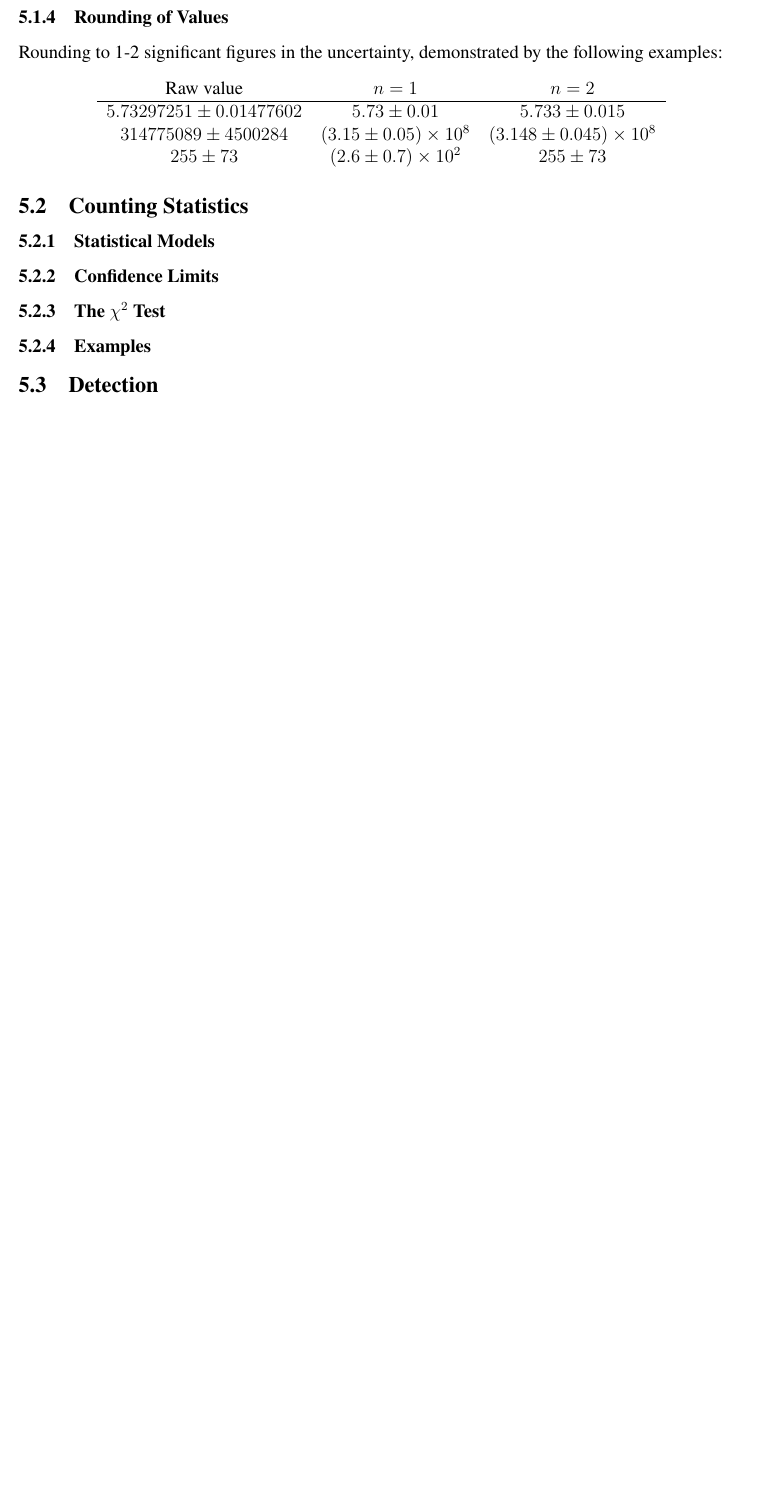
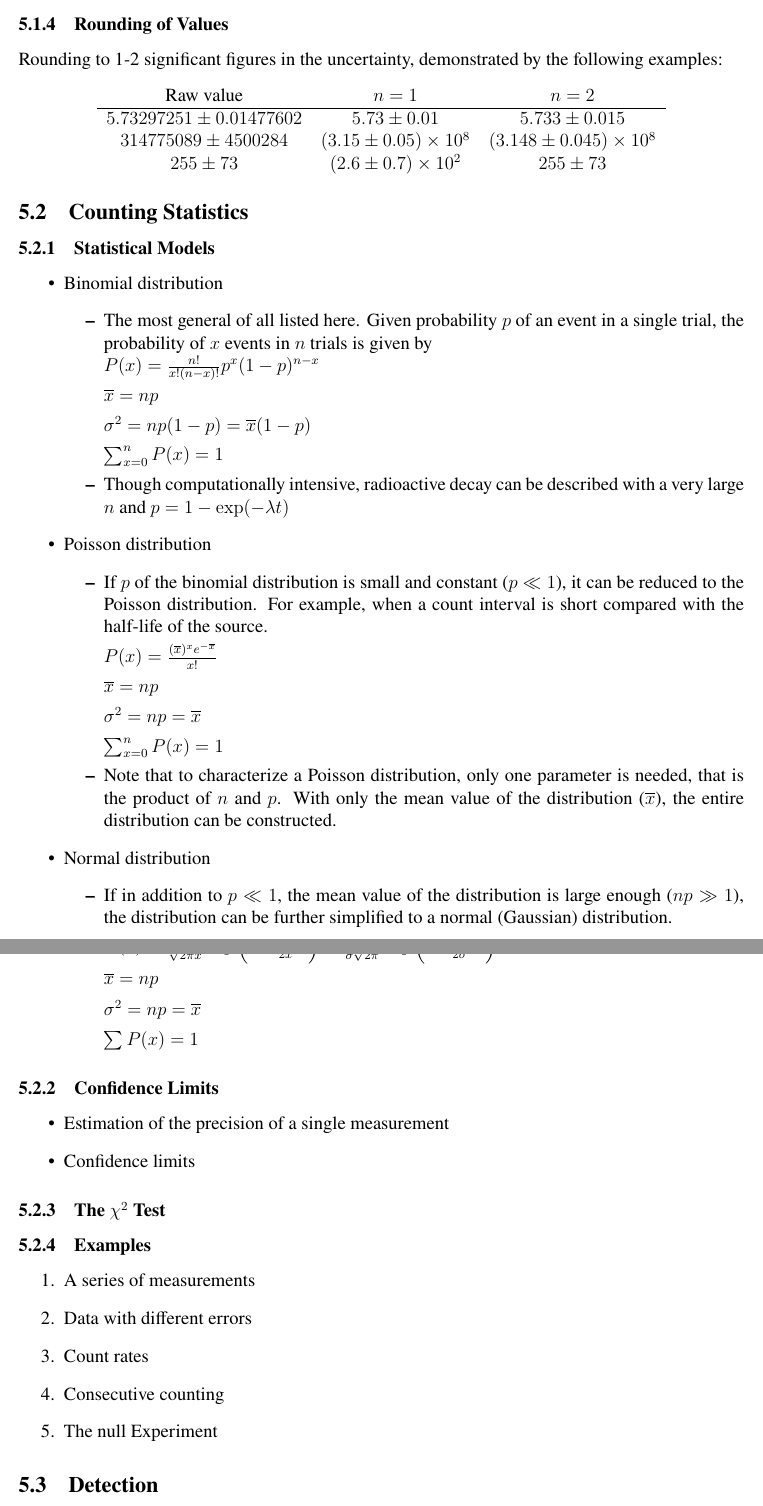
Before and after one commit to abby6677/NE104-Radiation-Detection-Screener-Prep, a LaTeX document (main.tex, which reads statistics.tex): part of page 16 of 16 before the commit and two parts of pages 16 and 17 of 17 after it, the two joined at a grey line, cut so that both start at the same text, the shorter picture padded with empty space. Compiled offline with pdfLaTeX.

Commit message:
Updates from Overleaf

```diff
--- a/statistics.tex
+++ b/statistics.tex
@@ -45,10 +51,48 @@ Rounding to 1-2 significant figures in the uncertainty, demonstrated by the foll
 \end{center}
 \subsection{Counting Statistics}
 \subsubsection{Statistical Models}
-
+\begin{itemize}
+    \item Binomial distribution
+    \begin{itemize}
+        \item The most general of all listed here. Given probability $p$ of an event in a single trial, the probability of $x$ events in $n$ trials is given by\\
+        $P(x)=\frac{n!}{x!(n-x)!}p^x(1-p)^{n-x}$
+        \item[] $\overline{x}=np$
+        \item[] $\sigma^2=np(1-p)=\overline{x}(1-p)$
+        \item[] $\sum_{x=0}^nP(x)=1$
+        \item Though computationally intensive, radioactive decay can be described with a very large $n$ and $p=1-\exp(-\lambda t)$
+    \end{itemize}
+    \item Poisson distribution
+    \begin{itemize}
+        \item If $p$ of the binomial distribution is small and constant ($p\ll1$), it can be reduced to the Poisson distribution. For example, when a count interval is short compared with the half-life of the source.
+        \item[] $P(x)=\frac{(\overline{x})^xe^{-\overline{x}}}{x!}$
+        \item[] $\overline{x}=np$
+        \item[] $\sigma^2=np=\overline{x}$
+        \item[] $\sum_{x=0}^nP(x)=1$
+        \item Note that to characterize a Poisson distribution, only one parameter is needed, that is the product of $n$ and $p$. With only the mean value of the distribution ($\overline{x}$), the entire distribution can be constructed.
+    \end{itemize}
+    \item Normal distribution
+    \begin{itemize}
+        \item If in addition to $p\ll1$, the mean value of the distribution is large enough ($np\gg1$), the distribution can be further simplified to a normal (Gaussian) distribution.
+        \item[] $P(x)=\frac{1}{\sqrt{2\pi\overline{x}}}\exp\left(-\frac{(x-\overline{x})^2}{2\overline{x}}\right)=\frac{1}{\sigma\sqrt{2\pi}}\exp\left(-\frac{(x-\overline{x})^2}{2\sigma^2}\right)$
+        \item[] $\overline{x}=np$
+        \item[] $\sigma^2=np=\overline{x}$
+        \item[] $\sum P(x)=1$
+    \end{itemize}
+\end{itemize}
 \subsubsection{Confidence Limits}
+\begin{itemize}
+    \item Estimation of the precision of a single measurement
+    \item Confidence limits
+\end{itemize}
 \subsubsection{The \texorpdfstring{$\chi^2$}{Chi-squared} Test}
 \subsubsection{Examples}
+\begin{enumerate}
+    \item A series of measurements
+    \item Data with different errors
+    \item Count rates
+    \item Consecutive counting
+    \item The null Experiment
+\end{enumerate}
 \subsection{Detection}
 \subsubsection{Dead Time}
 \subsubsection{Decision Making}
```
Also changed, not shown: statistics.tex (26 more changed lines).
